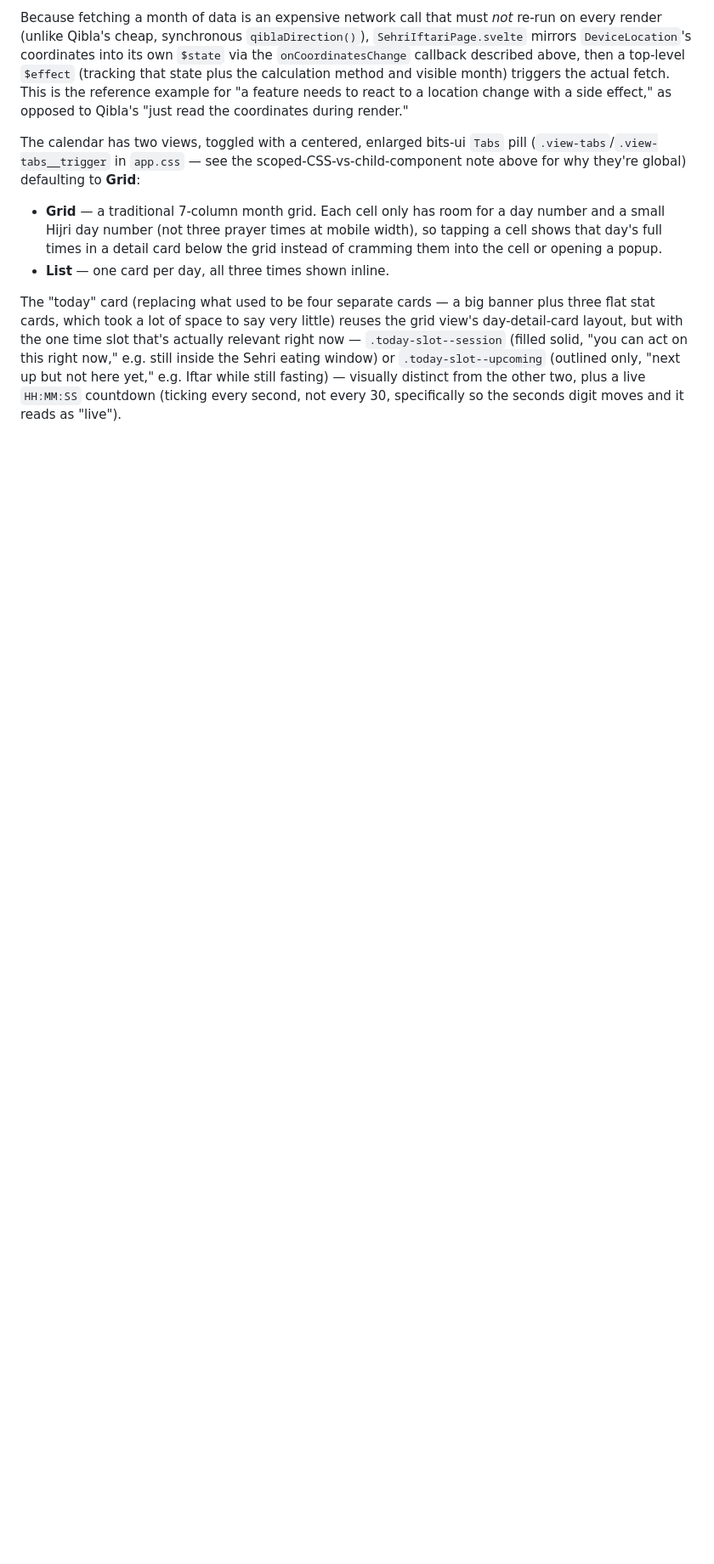
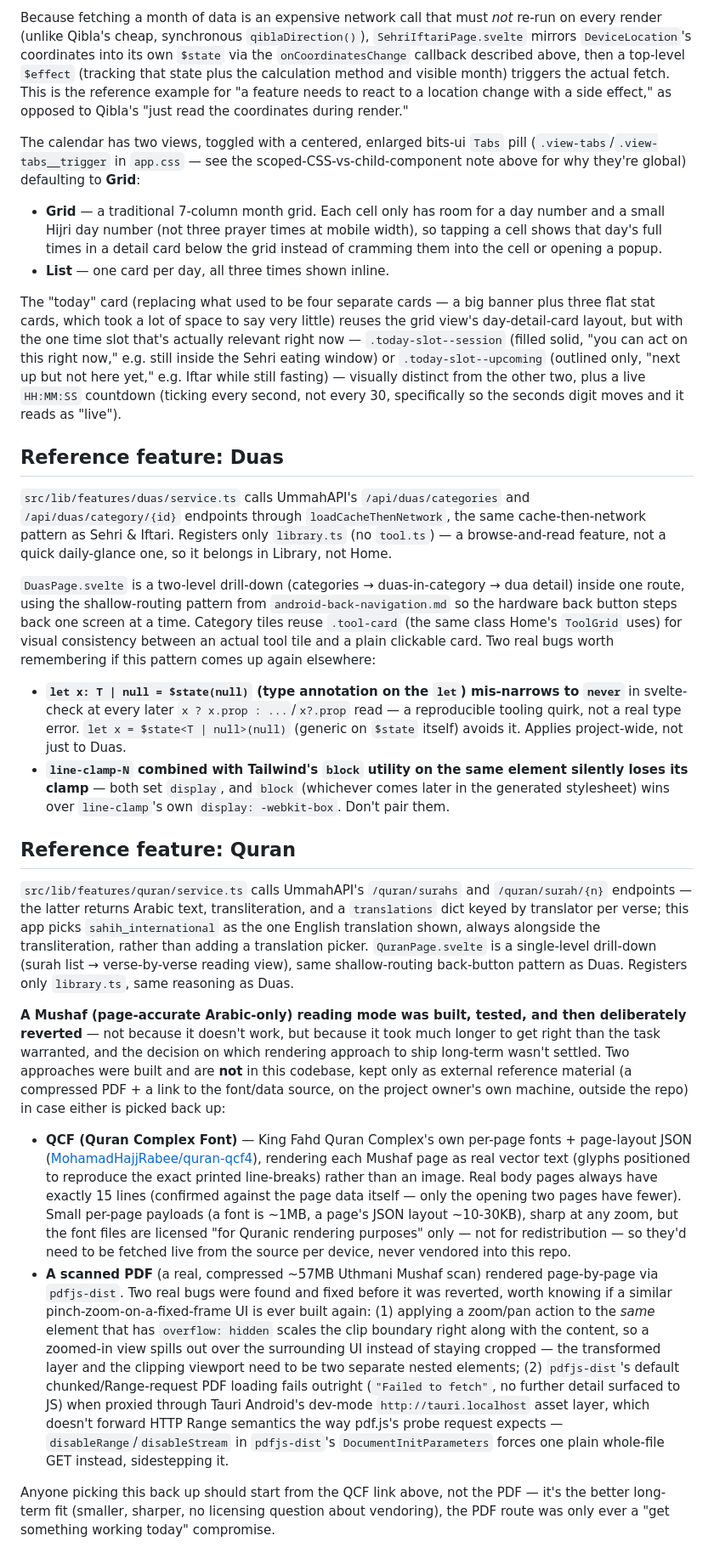
Before and after one commit to Holy-Warrior/deen_lab, a Markdown page: docs/frontend-architecture.md, the part around one of its changes. Shown at 85% size. Drawn GitHub-style; blank space fills up the shorter version.

```diff
--- a/docs/frontend-architecture.md
+++ b/docs/frontend-architecture.md
@@ -228,3 +245,64 @@ layout, but with the one time slot that's actually relevant right now — `.toda
 `.today-slot--upcoming` (outlined only, "next up but not here yet," e.g. Iftar while still
 fasting) — visually distinct from the other two, plus a live `HH:MM:SS` countdown (ticking every
 second, not every 30, specifically so the seconds digit moves and it reads as "live").
+
+## Reference feature: Duas
+
+`src/lib/features/duas/service.ts` calls UmmahAPI's `/api/duas/categories` and
+`/api/duas/category/{id}` endpoints through `loadCacheThenNetwork`, the same cache-then-network
+pattern as Sehri & Iftari. Registers only `library.ts` (no `tool.ts`) — a browse-and-read
+feature, not a quick daily-glance one, so it belongs in Library, not Home.
+
+`DuasPage.svelte` is a two-level drill-down (categories → duas-in-category → dua detail) inside
+one route, using the shallow-routing pattern from `android-back-navigation.md` so the hardware
+back button steps back one screen at a time. Category tiles reuse `.tool-card` (the same class
+Home's `ToolGrid` uses) for visual consistency between an actual tool tile and a plain clickable
+card. Two real bugs worth remembering if this pattern comes up again elsewhere:
+
+- **`let x: T | null = $state(null)` (type annotation on the `let`) mis-narrows to `never`** in
+  svelte-check at every later `x ? x.prop : ...`/`x?.prop` read — a reproducible tooling quirk,
+  not a real type error. `let x = $state<T | null>(null)` (generic on `$state` itself) avoids it.
+  Applies project-wide, not just to Duas.
+- **`line-clamp-N` combined with Tailwind's `block` utility on the same element silently loses
+  its clamp** — both set `display`, and `block` (whichever comes later in the generated
+  stylesheet) wins over `line-clamp`'s own `display: -webkit-box`. Don't pair them.
+
+## Reference feature: Quran
+
+`src/lib/features/quran/service.ts` calls UmmahAPI's `/quran/surahs` and `/quran/surah/{n}`
+endpoints — the latter returns Arabic text, transliteration, and a `translations` dict keyed by
+translator per verse; this app picks `sahih_international` as the one English translation shown,
+always alongside the transliteration, rather than adding a translation picker. `QuranPage.svelte`
+is a single-level drill-down (surah list → verse-by-verse reading view), same shallow-routing
+back-button pattern as Duas. Registers only `library.ts`, same reasoning as Duas.
+
+**A Mushaf (page-accurate Arabic-only) reading mode was built, tested, and then deliberately
+reverted** — not because it doesn't work, but because it took much longer to get right than the
+task warranted, and the decision on which rendering approach to ship long-term wasn't settled.
+Two approaches were built and are **not** in this codebase, kept only as external reference
+material (a compressed PDF + a link to the font/data source, on the project owner's own machine,
+outside the repo) in case either is picked back up:
+
+- **QCF (Quran Complex Font)** — King Fahd Quran Complex's own per-page fonts + page-layout JSON
+  ([MohamadHajjRabee/quran-qcf4](https://github.com/MohamadHajjRabee/quran-qcf4)), rendering each
+  Mushaf page as real vector text (glyphs positioned to reproduce the exact printed line-breaks)
+  rather than an image. Real body pages always have exactly 15 lines (confirmed against the page
+  data itself — only the opening two pages have fewer). Small per-page payloads (a font is ~1MB,
+  a page's JSON layout ~10-30KB), sharp at any zoom, but the font files are licensed "for
+  Quranic rendering purposes" only — not for redistribution — so they'd need to be fetched live
+  from the source per device, never vendored into this repo.
+- **A scanned PDF** (a real, compressed ~57MB Uthmani Mushaf scan) rendered page-by-page via
+  `pdfjs-dist`. Two real bugs were found and fixed before it was reverted, worth knowing if a
+  similar pinch-zoom-on-a-fixed-frame UI is ever built again: (1) applying a zoom/pan action to
+  the *same* element that has `overflow: hidden` scales the clip boundary right along with the
+  content, so a zoomed-in view spills out over the surrounding UI instead of staying cropped —
+  the transformed layer and the clipping viewport need to be two separate nested elements; (2)
+  `pdfjs-dist`'s default chunked/Range-request PDF loading fails outright (`"Failed to fetch"`,
+  no further detail surfaced to JS) when proxied through Tauri Android's dev-mode
+  `http://tauri.localhost` asset layer, which doesn't forward HTTP Range semantics the way
+  pdf.js's probe request expects — `disableRange`/`disableStream` in `pdfjs-dist`'s
+  `DocumentInitParameters` forces one plain whole-file GET instead, sidestepping it.
+
+Anyone picking this back up should start from the QCF link above, not the PDF — it's the better
+long-term fit (smaller, sharper, no licensing question about vendoring), the PDF route was only
+ever a "get something working today" compromise.
```
Also changed, not shown: other parts of docs/frontend-architecture.md (+17 -0 lines), docs/android-back-navigation.md (added, +118 -0 lines), docs/backend-api.md (+5 -1 lines).
